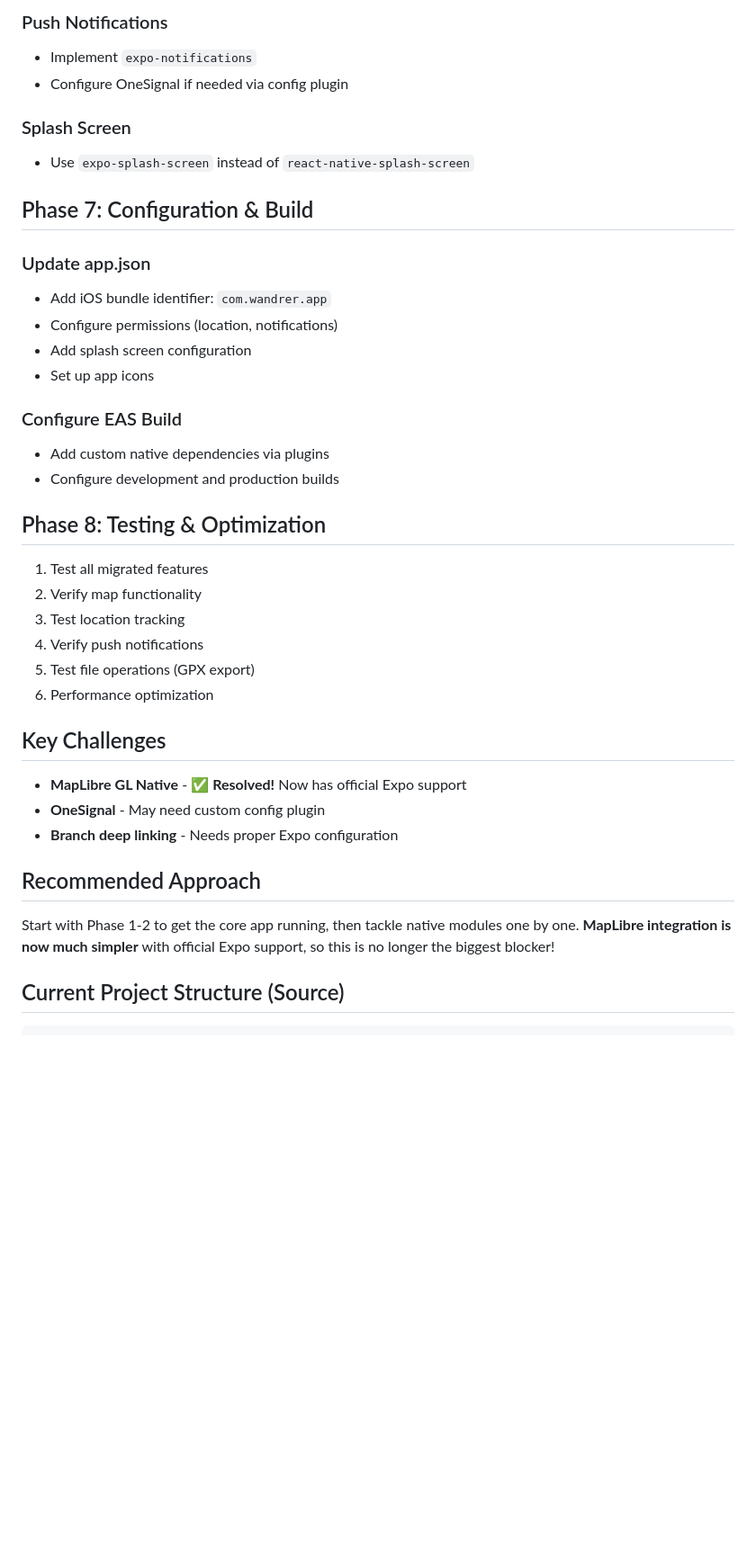
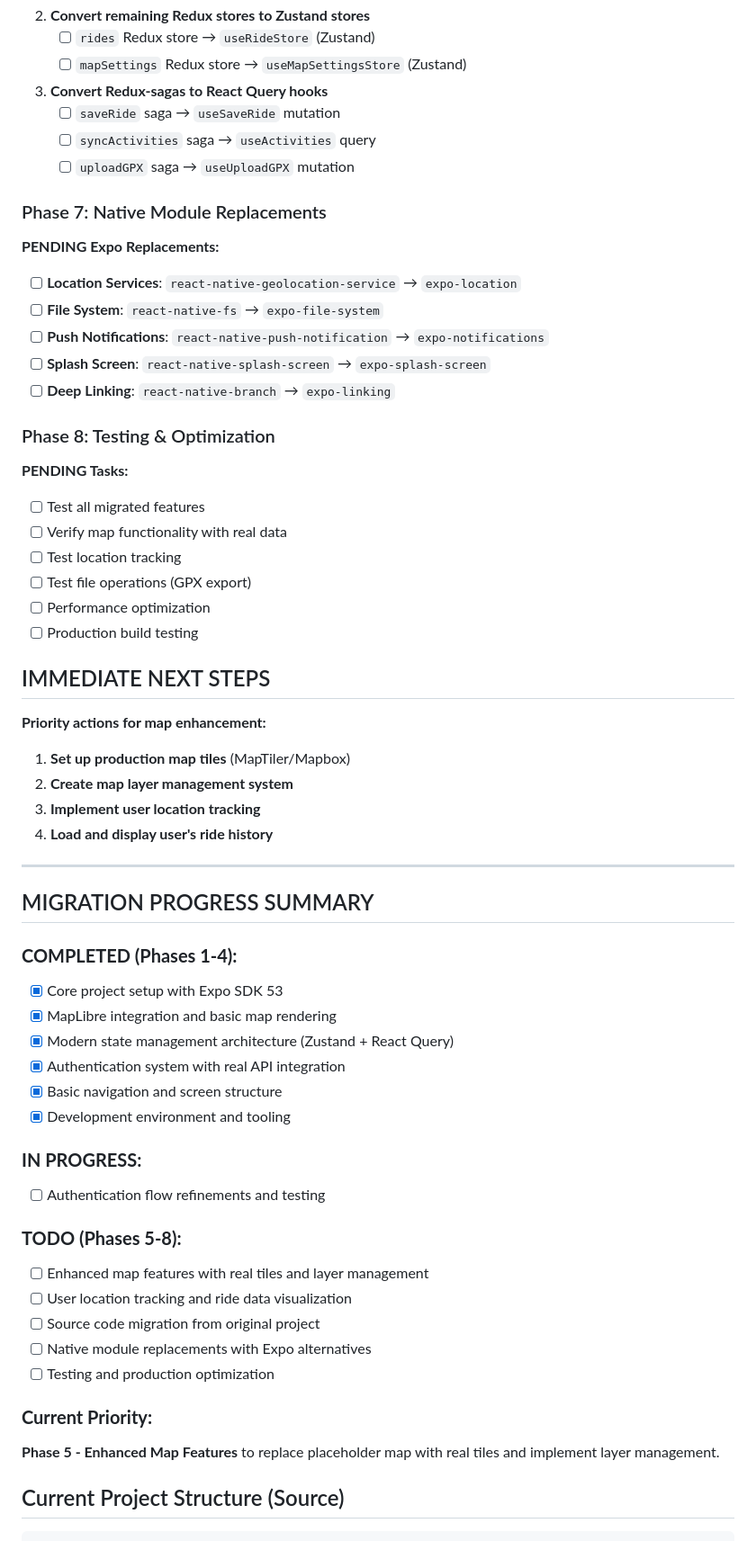
Before and after one commit to wandrer-earth/wandrer-rn-expo, a Markdown page: MIGRATION.md, the part around one of its changes. Shown at 90% size. Drawn GitHub-style; blank space fills up the shorter version.

```diff
--- a/MIGRATION.md
+++ b/MIGRATION.md
@@ -136,41 +126,64 @@ MapLibre React Native now supports Expo! 🎉 **This is our first priority since
 
-### Push Notifications
-- Implement `expo-notifications`
-- Configure OneSignal if needed via config plugin
+2. **Convert remaining Redux stores to Zustand stores**
+   - [ ] `rides` Redux store → `useRideStore` (Zustand)
+   - [ ] `mapSettings` Redux store → `useMapSettingsStore` (Zustand)
 
-### Splash Screen
-- Use `expo-splash-screen` instead of `react-native-splash-screen`
+3. **Convert Redux-sagas to React Query hooks**
+   - [ ] `saveRide` saga → `useSaveRide` mutation
+   - [ ] `syncActivities` saga → `useActivities` query
+   - [ ] `uploadGPX` saga → `useUploadGPX` mutation
 
-## Phase 7: Configuration & Build
+### Phase 7: Native Module Replacements
 
-### Update app.json
-- Add iOS bundle identifier: `com.wandrer.app`
-- Configure permissions (location, notifications)
-- Add splash screen configuration
-- Set up app icons
+**PENDING Expo Replacements:**
+- [ ] **Location Services**: `react-native-geolocation-service` → `expo-location`
+- [ ] **File System**: `react-native-fs` → `expo-file-system`
+- [ ] **Push Notifications**: `react-native-push-notification` → `expo-notifications`
+- [ ] **Splash Screen**: `react-native-splash-screen` → `expo-splash-screen`
+- [ ] **Deep Linking**: `react-native-branch` → `expo-linking`
 
-### Configure EAS Build
-- Add custom native dependencies via plugins
-- Configure development and production builds
+### Phase 8: Testing & Optimization
 
-## Phase 8: Testing & Optimization
+**PENDING Tasks:**
+- [ ] Test all migrated features
+- [ ] Verify map functionality with real data
+- [ ] Test location tracking
+- [ ] Test file operations (GPX export)
+- [ ] Performance optimization
+- [ ] Production build testing
 
-1. Test all migrated features
-2. Verify map functionality
-3. Test location tracking
-4. Verify push notifications
-5. Test file operations (GPX export)
-6. Performance optimization
+## IMMEDIATE NEXT STEPS
 
-## Key Challenges
+**Priority actions for map enhancement:**
+1. **Set up production map tiles** (MapTiler/Mapbox)
+2. **Create map layer management system**
+3. **Implement user location tracking**
+4. **Load and display user's ride history**
 
-- **MapLibre GL Native** - ✅ **Resolved!** Now has official Expo support
-- **OneSignal** - May need custom config plugin
-- **Branch deep linking** - Needs proper Expo configuration
+---
 
-## Recommended Approach
+## MIGRATION PROGRESS SUMMARY
 
-Start with Phase 1-2 to get the core app running, then tackle native modules one by one. **MapLibre integration is now much simpler** with official Expo support, so this is no longer the biggest blocker!
+### **COMPLETED (Phases 1-4):**
+- [x] Core project setup with Expo SDK 53
+- [x] MapLibre integration and basic map rendering
+- [x] Modern state management architecture (Zustand + React Query)
+- [x] Authentication system with real API integration
+- [x] Basic navigation and screen structure
+- [x] Development environment and tooling
+
+### **IN PROGRESS:**
+- [ ] Authentication flow refinements and testing
+
+### **TODO (Phases 5-8):**
+- [ ] Enhanced map features with real tiles and layer management
+- [ ] User location tracking and ride data visualization
+- [ ] Source code migration from original project
+- [ ] Native module replacements with Expo alternatives
+- [ ] Testing and production optimization
+
+### **Current Priority:**
+**Phase 5 - Enhanced Map Features** to replace placeholder map with real tiles and implement layer management.
 
 ## Current Project Structure (Source)
 
```
Also changed, not shown: other parts of MIGRATION.md (+95 -106 lines).
